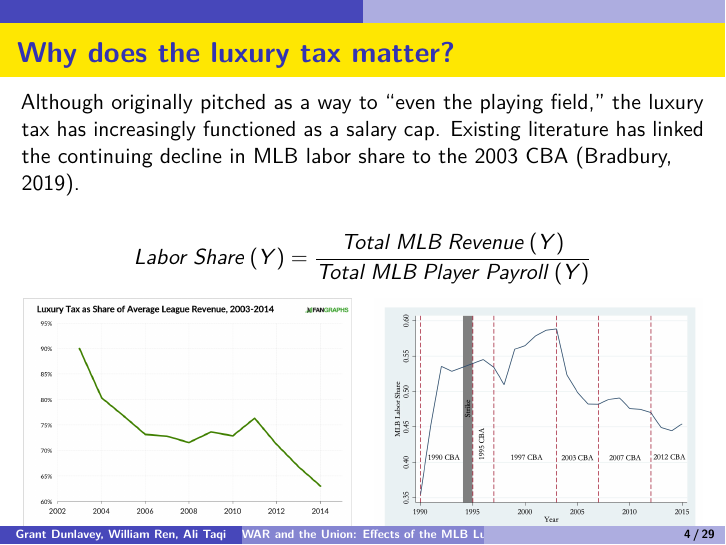
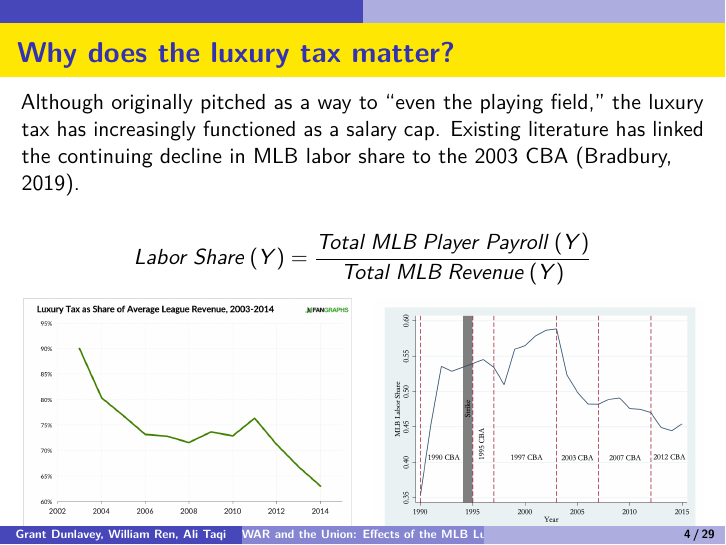
Before and after one commit to eli-fidele/couldabeens, an R Markdown document (presentation.Rmd): page 4 of 29. Rendered offline with R 4.5, knitr and Pandoc, then LaTeX, with nearby package versions.

Commit message:
Fixed labor share equation

```diff
--- a/presentation.Rmd
+++ b/presentation.Rmd
@@ -42,7 +42,7 @@ The MLB's "luxury tax," implemented in the 2003 CBA, is a rule penalizing franch
 Although originally pitched as a way to "even the playing field," the luxury tax has increasingly functioned as a salary cap. Existing literature has linked the continuing decline in MLB labor share to the 2003 CBA (Bradbury, 2019).
 
 \[
-Labor \: Share \: (Y) = \frac{Total \: MLB \: Revenue \: (Y)}{Total \: MLB \: Player \: Payroll \: (Y)}
+Labor \: Share \: (Y) = \frac{Total \: MLB \: Player \: Payroll \: (Y)}{Total \: MLB \: Revenue \: (Y)}
 \]
 
 ::: columns
```
Also changed, not shown: presentation.Rmd (2 more changed lines).
